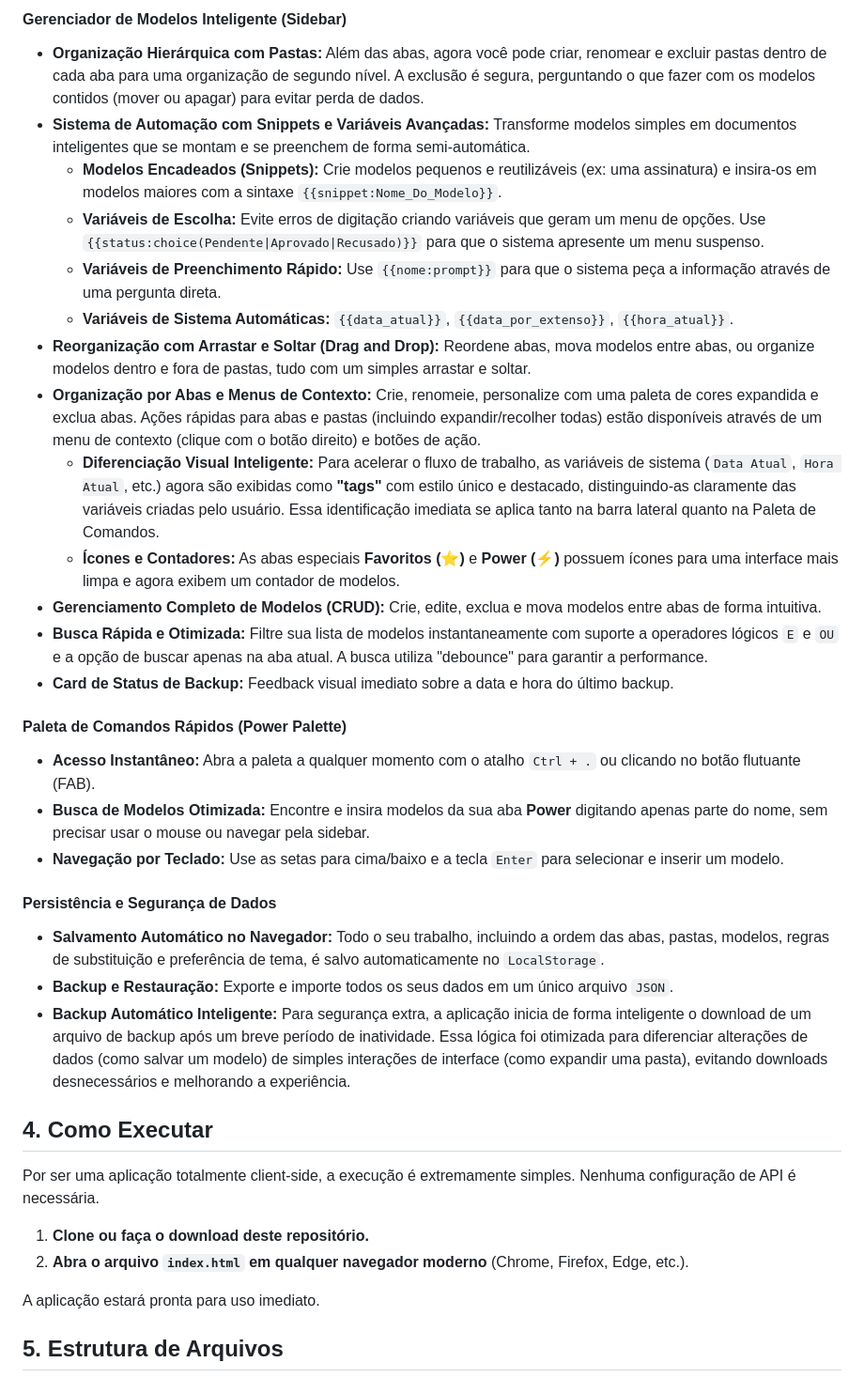
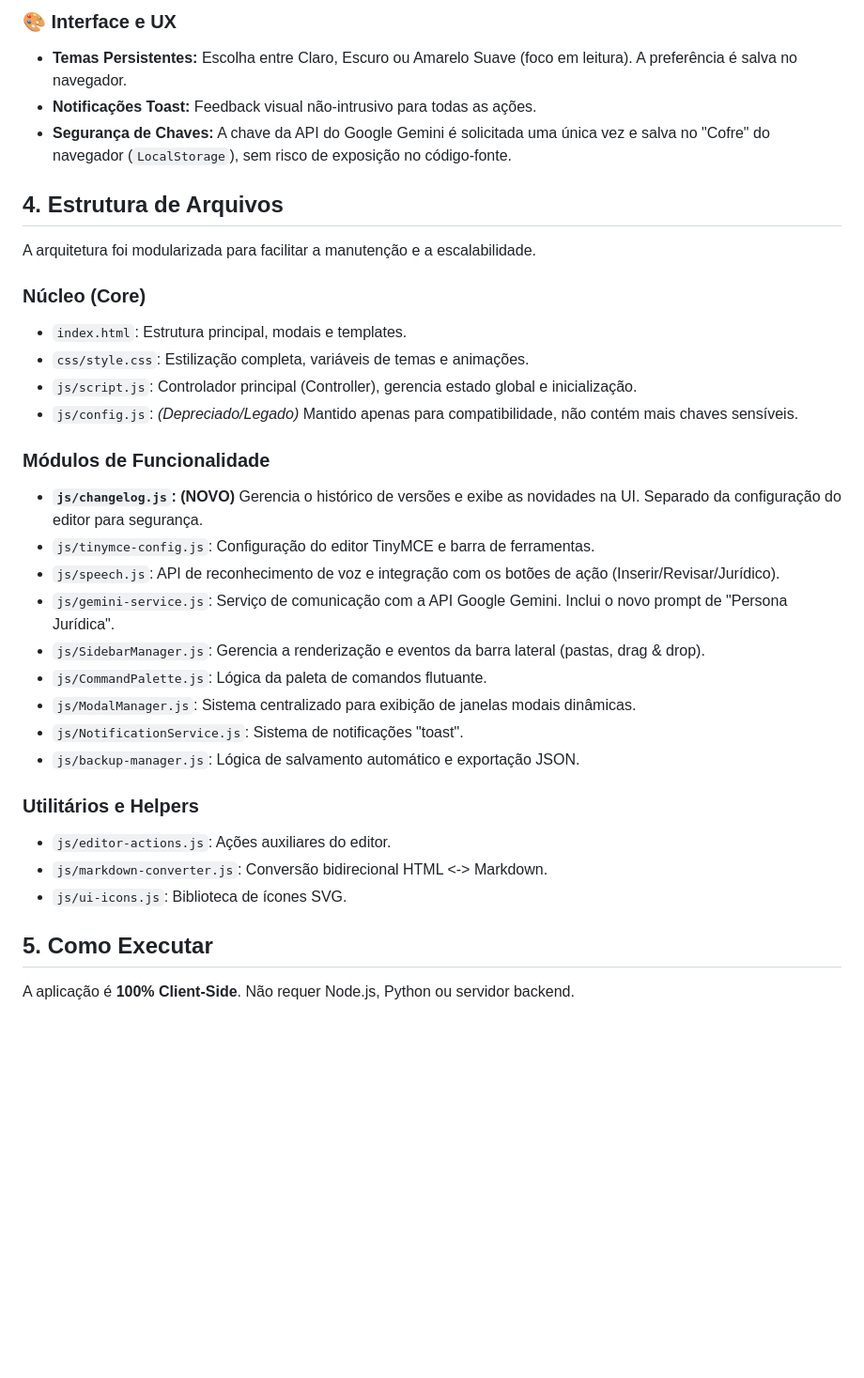
Before and after one commit to Fernnog/Power-Editor, a Markdown page: README.md, the part around one of its changes. Shown at 94% size. Rendered like a GitHub page; blank space fills up the shorter version.

```diff
--- a/README.md
+++ b/README.md
@@ -51,37 +58,36 @@ A aplicação evoluiu para uma ferramenta de produtividade robusta, com as segui
 
-#### Gerenciador de Modelos Inteligente (Sidebar)
--   **<!-- NOVO --> Organização Hierárquica com Pastas:** Além das abas, agora você pode criar, renomear e excluir pastas dentro de cada aba para uma organização de segundo nível. A exclusão é segura, perguntando o que fazer com os modelos contidos (mover ou apagar) para evitar perda de dados.
--   **Sistema de Automação com Snippets e Variáveis Avançadas:** Transforme modelos simples em documentos inteligentes que se montam e se preenchem de forma semi-automática.
-    -   **Modelos Encadeados (Snippets):** Crie modelos pequenos e reutilizáveis (ex: uma assinatura) e insira-os em modelos maiores com a sintaxe `{{snippet:Nome_Do_Modelo}}`.
-    -   **Variáveis de Escolha:** Evite erros de digitação criando variáveis que geram um menu de opções. Use `{{status:choice(Pendente|Aprovado|Recusado)}}` para que o sistema apresente um menu suspenso.
-    -   **Variáveis de Preenchimento Rápido:** Use `{{nome:prompt}}` para que o sistema peça a informação através de uma pergunta direta.
-    -   **Variáveis de Sistema Automáticas:** `{{data_atual}}`, `{{data_por_extenso}}`, `{{hora_atual}}`.
--   **<!-- MODIFICADO --> Reorganização com Arrastar e Soltar (Drag and Drop):** Reordene abas, mova modelos entre abas, ou organize modelos dentro e fora de pastas, tudo com um simples arrastar e soltar.
--   **<!-- MODIFICADO --> Organização por Abas e Menus de Contexto:** Crie, renomeie, personalize com uma paleta de cores expandida e exclua abas. Ações rápidas para abas e pastas (incluindo expandir/recolher todas) estão disponíveis através de um menu de contexto (clique com o botão direito) e botões de ação.
-    *   **Diferenciação Visual Inteligente:** Para acelerar o fluxo de trabalho, as variáveis de sistema (`Data Atual`, `Hora Atual`, etc.) agora são exibidas como **"tags"** com estilo único e destacado, distinguindo-as claramente das variáveis criadas pelo usuário. Essa identificação imediata se aplica tanto na barra lateral quanto na Paleta de Comandos.
-    *   **Ícones e Contadores:** As abas especiais **Favoritos (⭐)** e **Power (⚡)** possuem ícones para uma interface mais limpa e agora exibem um contador de modelos.
--   **Gerenciamento Completo de Modelos (CRUD):** Crie, edite, exclua e mova modelos entre abas de forma intuitiva.
--   **Busca Rápida e Otimizada:** Filtre sua lista de modelos instantaneamente com suporte a operadores lógicos `E` e `OU` e a opção de buscar apenas na aba atual. A busca utiliza "debounce" para garantir a performance.
--   **Card de Status de Backup:** Feedback visual imediato sobre a data e hora do último backup.
+### 🎨 Interface e UX
+*   **Temas Persistentes:** Escolha entre Claro, Escuro ou Amarelo Suave (foco em leitura). A preferência é salva no navegador.
+*   **Notificações Toast:** Feedback visual não-intrusivo para todas as ações.
+*   **Segurança de Chaves:** A chave da API do Google Gemini é solicitada uma única vez e salva no "Cofre" do navegador (`LocalStorage`), sem risco de exposição no código-fonte.
 
-#### Paleta de Comandos Rápidos (Power Palette)
--   **Acesso Instantâneo:** Abra a paleta a qualquer momento com o atalho `Ctrl + .` ou clicando no botão flutuante (FAB).
--   **Busca de Modelos Otimizada:** Encontre e insira modelos da sua aba **Power** digitando apenas parte do nome, sem precisar usar o mouse ou navegar pela sidebar.
--   **Navegação por Teclado:** Use as setas para cima/baixo e a tecla `Enter` para selecionar e inserir um modelo.
+## 4. Estrutura de Arquivos
 
-#### Persistência e Segurança de Dados
--   **Salvamento Automático no Navegador:** Todo o seu trabalho, incluindo a ordem das abas, pastas, modelos, regras de substituição e preferência de tema, é salvo automaticamente no `LocalStorage`.
--   **Backup e Restauração:** Exporte e importe todos os seus dados em um único arquivo `JSON`.
--   **<!-- MODIFICADO --> Backup Automático Inteligente:** Para segurança extra, a aplicação inicia de forma inteligente o download de um arquivo de backup após um breve período de inatividade. Essa lógica foi otimizada para diferenciar alterações de dados (como salvar um modelo) de simples interações de interface (como expandir uma pasta), evitando downloads desnecessários e melhorando a experiência.
+A arquitetura foi modularizada para facilitar a manutenção e a escalabilidade.
 
-## 4. Como Executar
+### Núcleo (Core)
+-   `index.html`: Estrutura principal, modais e templates.
+-   `css/style.css`: Estilização completa, variáveis de temas e animações.
+-   `js/script.js`: Controlador principal (Controller), gerencia estado global e inicialização.
+-   `js/config.js`: *(Depreciado/Legado)* Mantido apenas para compatibilidade, não contém mais chaves sensíveis.
 
-Por ser uma aplicação totalmente client-side, a execução é extremamente simples. Nenhuma configuração de API é necessária.
+### Módulos de Funcionalidade
+-   **`js/changelog.js`: (NOVO)** Gerencia o histórico de versões e exibe as novidades na UI. Separado da configuração do editor para segurança.
+-   `js/tinymce-config.js`: Configuração do editor TinyMCE e barra de ferramentas.
+-   `js/speech.js`: API de reconhecimento de voz e integração com os botões de ação (Inserir/Revisar/Jurídico).
+-   `js/gemini-service.js`: Serviço de comunicação com a API Google Gemini. Inclui o novo prompt de "Persona Jurídica".
+-   `js/SidebarManager.js`: Gerencia a renderização e eventos da barra lateral (pastas, drag & drop).
+-   `js/CommandPalette.js`: Lógica da paleta de comandos flutuante.
+-   `js/ModalManager.js`: Sistema centralizado para exibição de janelas modais dinâmicas.
+-   `js/NotificationService.js`: Sistema de notificações "toast".
+-   `js/backup-manager.js`: Lógica de salvamento automático e exportação JSON.
 
-1.  **Clone ou faça o download deste repositório.**
-2.  **Abra o arquivo `index.html` em qualquer navegador moderno** (Chrome, Firefox, Edge, etc.).
+### Utilitários e Helpers
+-   `js/editor-actions.js`: Ações auxiliares do editor.
+-   `js/markdown-converter.js`: Conversão bidirecional HTML <-> Markdown.
+-   `js/ui-icons.js`: Biblioteca de ícones SVG.
 
-A aplicação estará pronta para uso imediato.
+## 5. Como Executar
 
-## 5. Estrutura de Arquivos
+A aplicação é **100% Client-Side**. Não requer Node.js, Python ou servidor backend.
 
```
Also changed, not shown: other parts of README.md (+45 -60 lines).
